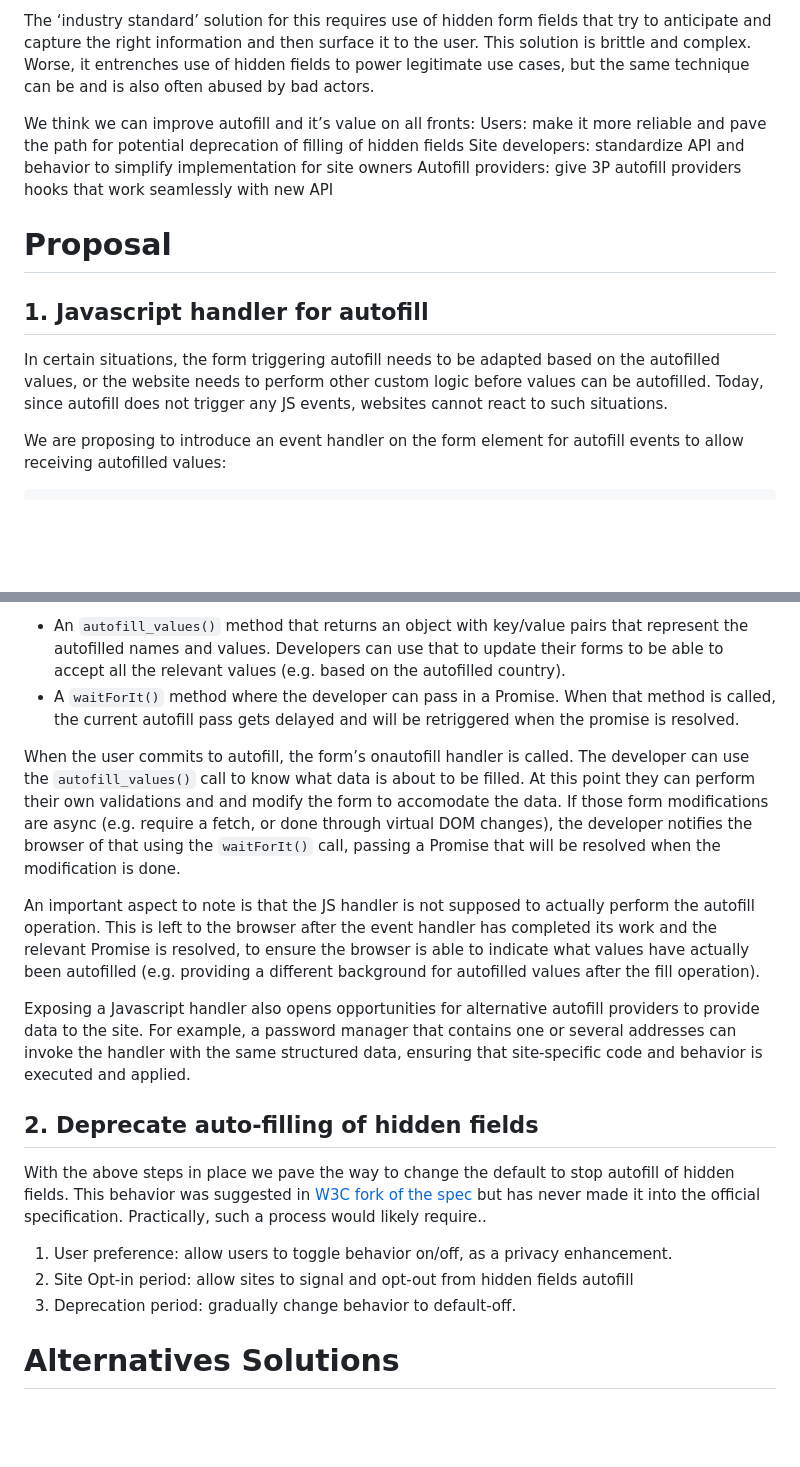
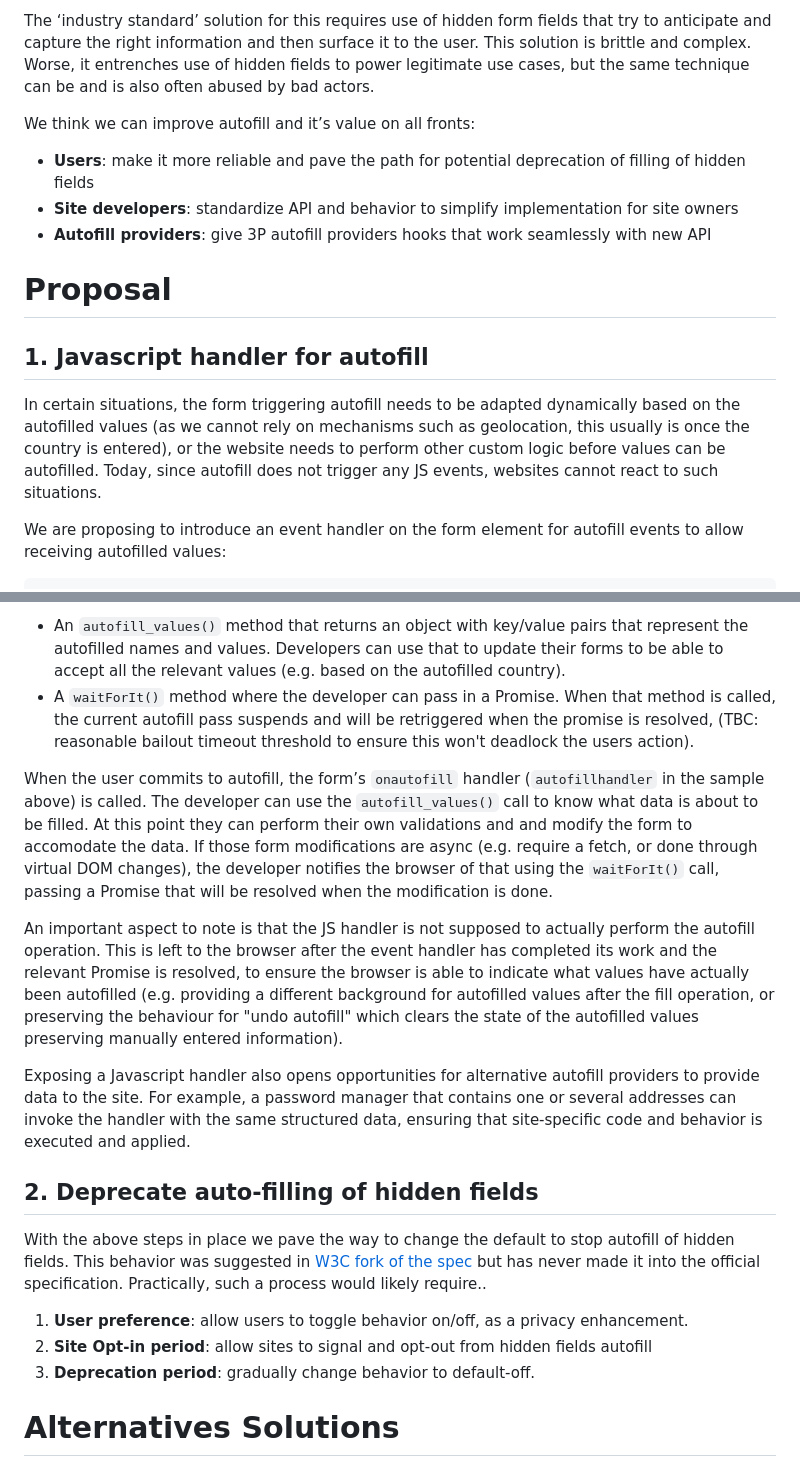
Before and after one commit to WICG/address-autofill, a Markdown page: README.md, 2 parts joined by grey strips. Drawn GitHub-style; blank space fills up the shorter version.

Commit message:
Updates to wording and examples of behaviour

```diff
--- a/README.md
+++ b/README.md
@@ -11,15 +11,15 @@ One key example is address autofill which, when implemented correctly, is a dyna
 The ‘industry standard’ solution for this requires use of hidden form fields that try to anticipate and capture the right information and then surface it to the user. This solution is brittle and complex. Worse, it entrenches use of hidden fields to power legitimate use cases, but the same technique can be and is also often abused by bad actors.
 
 We think we can improve autofill and it’s value on all fronts:
-Users: make it more reliable and pave the path for potential deprecation of filling of hidden fields
-Site developers: standardize API and behavior to simplify implementation for site owners
-Autofill providers: give 3P autofill providers hooks that work seamlessly with new API
+- **Users**: make it more reliable and pave the path for potential deprecation of filling of hidden fields
+- **Site developers**: standardize API and behavior to simplify implementation for site owners
+- **Autofill providers**: give 3P autofill providers hooks that work seamlessly with new API
 
 
 # Proposal
 
 ## 1. Javascript handler for autofill
-In certain situations, the form triggering autofill needs to be adapted based on the autofilled values, or the website needs to perform other custom logic before values can be autofilled. Today, since autofill does not trigger any JS events, websites cannot react to such situations.
+In certain situations, the form triggering autofill needs to be adapted dynamically based on the autofilled values (as we cannot rely on mechanisms such as geolocation, this usually is once the country is entered), or the website needs to perform other custom logic before values can be autofilled. Today, since autofill does not trigger any JS events, websites cannot react to such situations.
 
 
 We are proposing to introduce an event handler on the form element for autofill events to allow receiving autofilled values:
@@ -38,22 +38,22 @@ const autofillhandler = event => {
 
 The event object passed to the handler has two unique properties:
 * An `autofill_values()` method that returns an object with key/value pairs that represent the autofilled names and values. Developers can use that to update their forms to be able to accept all the relevant values (e.g. based on the autofilled country).
-* A `waitForIt()` method where the developer can pass in a Promise. When that method is called, the current autofill pass gets delayed and will be retriggered when the promise is resolved.
+* A `waitForIt()` method where the developer can pass in a Promise. When that method is called, the current autofill pass suspends and will be retriggered when the promise is resolved, (TBC: reasonable bailout timeout threshold to ensure this won't deadlock the users action).
 
-When the user commits to autofill, the form’s onautofill handler is called. The developer can use the `autofill_values()` call to know what data is about to be filled.
+When the user commits to autofill, the form’s `onautofill` handler (`autofillhandler` in the sample above) is called. The developer can use the `autofill_values()` call to know what data is about to be filled.
 At this point they can perform their own validations and and modify the form to accomodate the data.
 If those form modifications are async (e.g. require a fetch, or done through virtual DOM changes), the developer notifies the browser of that using the `waitForIt()` call, passing a Promise that will be resolved when the modification is done.
 
-An important aspect to note is that the JS handler is not supposed to actually perform the autofill operation. This is left to the browser after the event handler has completed its work and the relevant Promise is resolved, to ensure the browser is able to indicate what values have actually been autofilled (e.g. providing a different background for autofilled values after the fill operation).
+An important aspect to note is that the JS handler is not supposed to actually perform the autofill operation. This is left to the browser after the event handler has completed its work and the relevant Promise is resolved, to ensure the browser is able to indicate what values have actually been autofilled (e.g. providing a different background for autofilled values after the fill operation, or preserving the behaviour for "undo autofill" which clears the state of the autofilled values preserving manually entered information).
 
 Exposing a Javascript handler also opens opportunities for alternative autofill providers to provide data to the site. For example, a password manager that contains one or several addresses can invoke the handler with the same structured data, ensuring that site-specific code and behavior is executed and applied.
 
 ##  2. Deprecate auto-filling of hidden fields
 With the above steps in place we pave the way to change the default to stop autofill of hidden fields. This behavior was suggested in [W3C fork of the spec](https://github.com/w3c/html/blob/master/sections/semantics-forms.include#L10764-L10779) but has never made it into the official specification. Practically, such a process would likely require..
 
-1. User preference: allow users to toggle behavior on/off, as a privacy enhancement.
-2. Site Opt-in period: allow sites to signal and opt-out from hidden fields autofill
-3. Deprecation period: gradually change behavior to default-off.
+1. **User preference**: allow users to toggle behavior on/off, as a privacy enhancement.
+2. **Site Opt-in period**: allow sites to signal and opt-out from hidden fields autofill
+3. **Deprecation period**: gradually change behavior to default-off.
 
 
 # Alternatives Solutions
```
